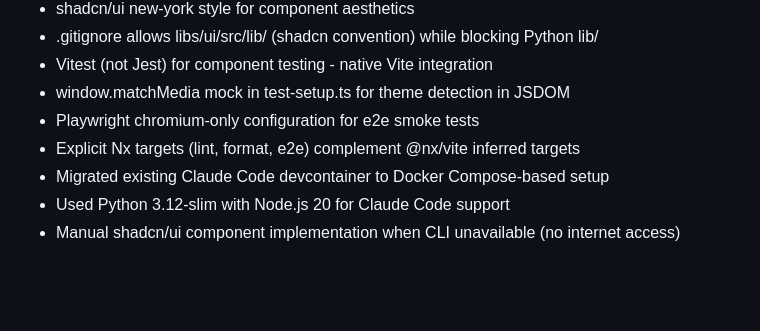
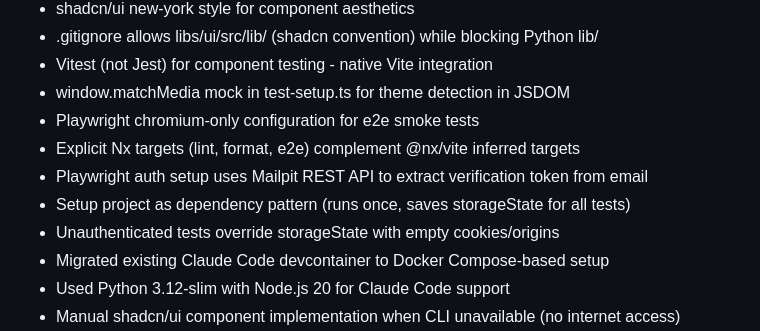
Before and after one commit to galexy/revivo-mk1, a Markdown page: .planning/STATE.md, the part around one of its changes. Rendered like a GitHub page; blank space fills up the shorter version.

```diff
--- a/.planning/STATE.md
+++ b/.planning/STATE.md
@@ -91,6 +92,9 @@ Recent decisions affecting current work:
 - window.matchMedia mock in test-setup.ts for theme detection in JSDOM
 - Playwright chromium-only configuration for e2e smoke tests
 - Explicit Nx targets (lint, format, e2e) complement @nx/vite inferred targets
+- Playwright auth setup uses Mailpit REST API to extract verification token from email
+- Setup project as dependency pattern (runs once, saves storageState for all tests)
+- Unauthenticated tests override storageState with empty cookies/origins
 - Migrated existing Claude Code devcontainer to Docker Compose-based setup
 - Used Python 3.12-slim with Node.js 20 for Claude Code support
 - Manual shadcn/ui component implementation when CLI unavailable (no internet access)
```
Also changed, not shown: other parts of .planning/STATE.md (+16 -11 lines), 2 other files.
